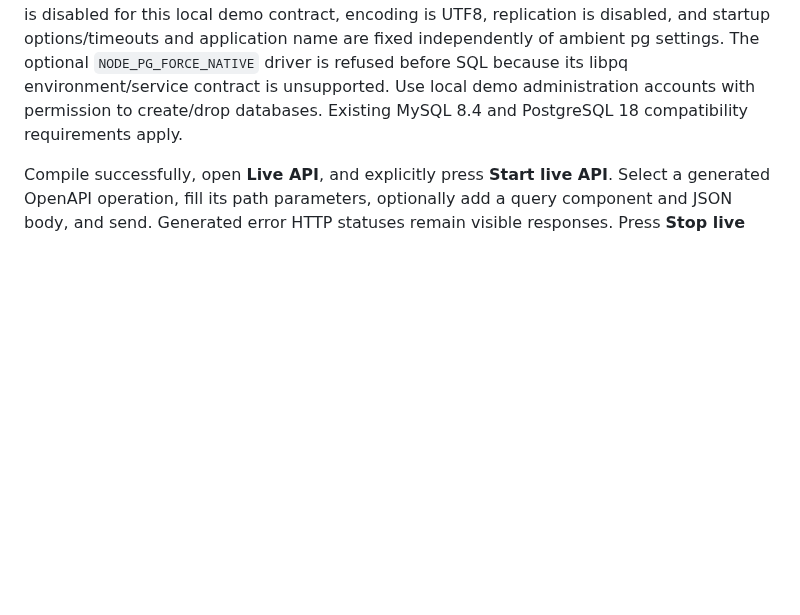
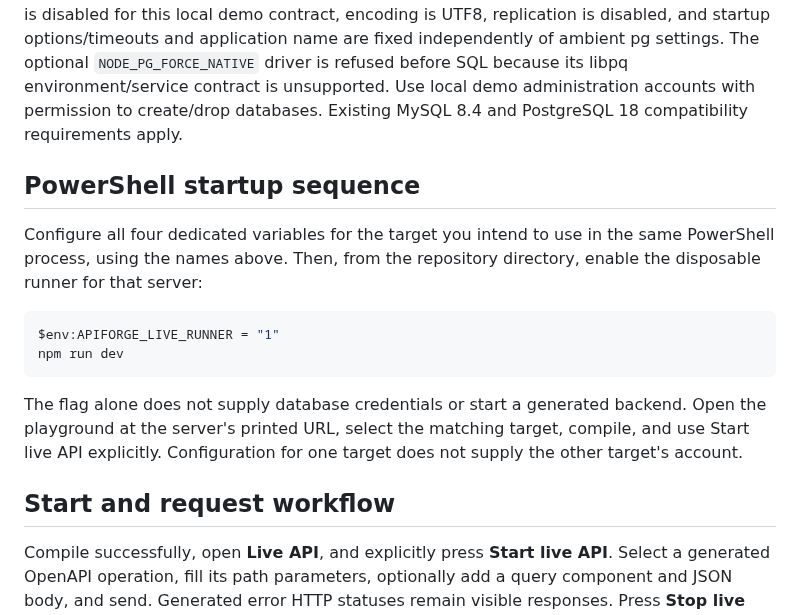
Before and after one commit to aniketh027/APIForge, a Markdown page: docs/live-api-runner.md, the part around the change. GitHub-like rendering; blank space fills up the shorter version.

Commit message:
docs: add an explicit PowerShell Live API startup sequence

````diff
--- a/docs/live-api-runner.md
+++ b/docs/live-api-runner.md
@@ -10,6 +10,24 @@ Live API runs one disposable generated backend for a local development/professor
 | `APIFORGE_LIVE_MYSQL_PASSWORD` | `APIFORGE_LIVE_PG_PASSWORD` |
 
 All four variables are required; an explicitly empty password is allowed for local test accounts. There is no fallback to `DB_*`, `PGPASSWORD`, password files, browser tokens or generated `.env` files. PostgreSQL administration uses `APIFORGE_LIVE_PG_ADMIN_DB`, defaulting to `postgres`. Both administration and import connections resolve the exact dedicated password through a callback, including an empty string. Host, port, user and database are explicit; TLS is disabled for this local demo contract, encoding is UTF8, replication is disabled, and startup options/timeouts and application name are fixed independently of ambient pg settings. The optional `NODE_PG_FORCE_NATIVE` driver is refused before SQL because its libpq environment/service contract is unsupported. Use local demo administration accounts with permission to create/drop databases. Existing MySQL 8.4 and PostgreSQL 18 compatibility requirements apply.
+
+## PowerShell startup sequence
+
+Configure all four dedicated variables for the target you intend to use
+in the same PowerShell process, using the names above. Then, from the
+repository directory, enable the disposable runner for that server:
+
+```powershell
+$env:APIFORGE_LIVE_RUNNER = "1"
+npm run dev
+```
+
+The flag alone does not supply database credentials or start a generated
+backend. Open the playground at the server's printed URL, select the
+matching target, compile, and use Start live API explicitly. Configuration
+for one target does not supply the other target's account.
+
+## Start and request workflow
 
 Compile successfully, open **Live API**, and explicitly press **Start live API**. Select a generated OpenAPI operation, fill its path parameters, optionally add a query component and JSON body, and send. Generated error HTTP statuses remain visible responses. Press **Stop live API** to destroy the runtime. Changing source/target, loading an example/demo, clearing, compiling again, or leaving the page attempts to stop it. Server ownership and the absolute 15-minute lifetime provide cleanup independently of the page.
 
````
